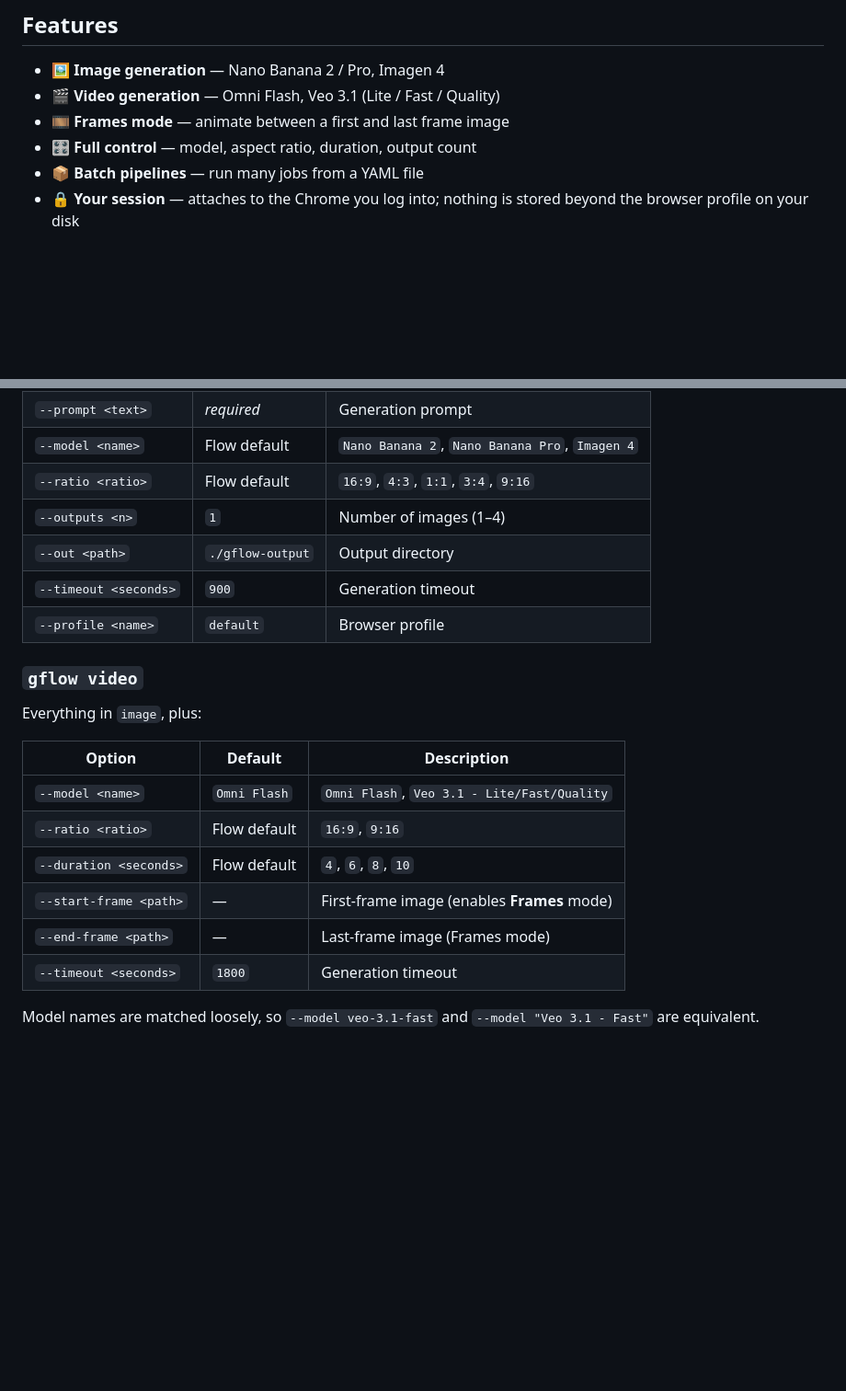
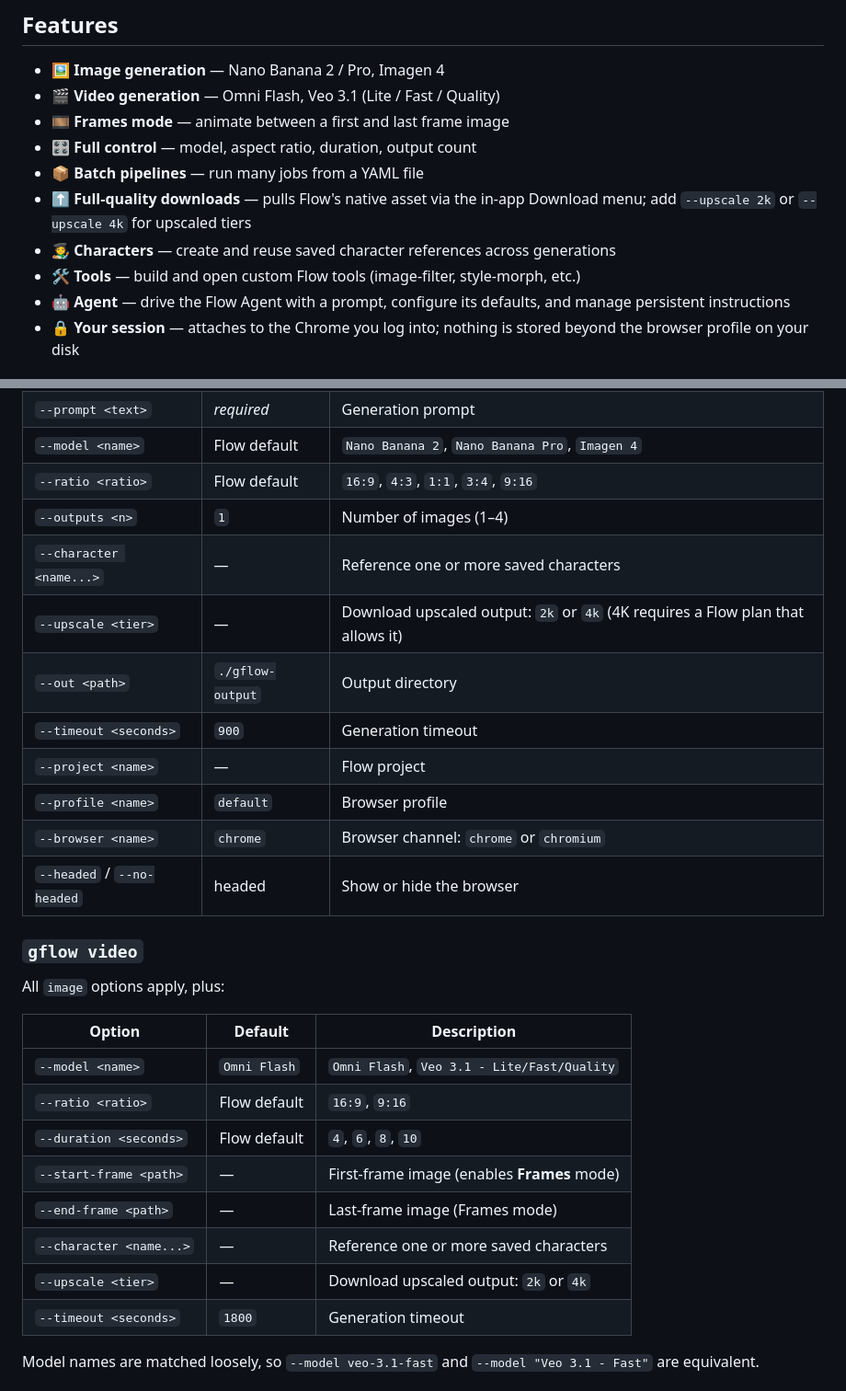
Before and after one commit to swissmarley/gflow-cli, a Markdown page: README.md, 2 parts joined by grey strips. Shown at 92% size. Rendered like a GitHub page; blank space fills up the shorter version.

```diff
--- a/README.md
+++ b/README.md
@@ -27,6 +27,10 @@ browser session — no private APIs, no login bypass.
 - 🎞️ **Frames mode** — animate between a first and last frame image
 - 🎛️ **Full control** — model, aspect ratio, duration, output count
 - 📦 **Batch pipelines** — run many jobs from a YAML file
+- ⬆️ **Full-quality downloads** — pulls Flow's native asset via the in-app Download menu; add `--upscale 2k` or `--upscale 4k` for upscaled tiers
+- 🧑‍🎨 **Characters** — create and reuse saved character references across generations
+- 🛠️ **Tools** — build and open custom Flow tools (image-filter, style-morph, etc.)
+- 🤖 **Agent** — drive the Flow Agent with a prompt, configure its defaults, and manage persistent instructions
 - 🔒 **Your session** — attaches to the Chrome you log into; nothing is stored beyond the
   browser profile on your disk
 
@@ -121,13 +125,18 @@ Attaches to your Flow window (or launches one) and confirms you're signed in and
 | `--model <name>` | Flow default | `Nano Banana 2`, `Nano Banana Pro`, `Imagen 4` |
 | `--ratio <ratio>` | Flow default | `16:9`, `4:3`, `1:1`, `3:4`, `9:16` |
 | `--outputs <n>` | `1` | Number of images (1–4) |
+| `--character <name...>` | — | Reference one or more saved characters |
+| `--upscale <tier>` | — | Download upscaled output: `2k` or `4k` (4K requires a Flow plan that allows it) |
 | `--out <path>` | `./gflow-output` | Output directory |
 | `--timeout <seconds>` | `900` | Generation timeout |
+| `--project <name>` | — | Flow project |
 | `--profile <name>` | `default` | Browser profile |
+| `--browser <name>` | `chrome` | Browser channel: `chrome` or `chromium` |
+| `--headed` / `--no-headed` | headed | Show or hide the browser |
 
 ### `gflow video`
 
-Everything in `image`, plus:
+All `image` options apply, plus:
 
 | Option | Default | Description |
 | --- | --- | --- |
@@ -136,6 +145,8 @@ Everything in `image`, plus:
 | `--duration <seconds>` | Flow default | `4`, `6`, `8`, `10` |
 | `--start-frame <path>` | — | First-frame image (enables **Frames** mode) |
 | `--end-frame <path>` | — | Last-frame image (Frames mode) |
+| `--character <name...>` | — | Reference one or more saved characters |
+| `--upscale <tier>` | — | Download upscaled output: `2k` or `4k` |
 | `--timeout <seconds>` | `1800` | Generation timeout |
 
 Model names are matched loosely, so `--model veo-3.1-fast` and `--model "Veo 3.1 - Fast"` are
```
Also changed, not shown: other parts of README.md (+137 -0 lines).
